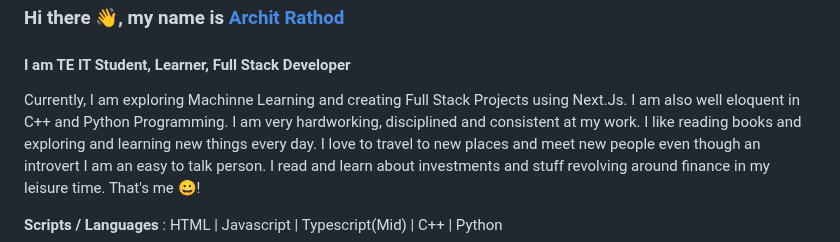
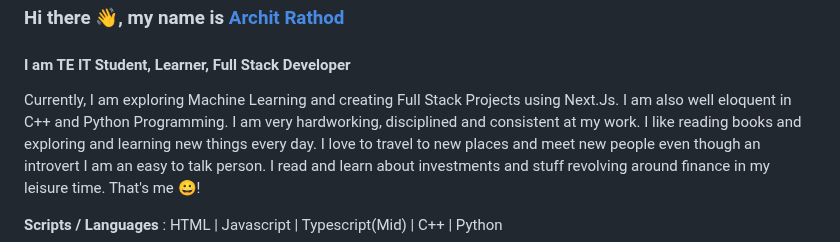
Before and after one commit to Archit1706/Archit176, a Markdown page: README.md, the part around the change. Rendered like a GitHub page.

```diff
--- a/README.md
+++ b/README.md
@@ -3,7 +3,7 @@
 <!--
 ![I am TE IT Student, Learner, Web Developer](https://github.com/Archit1706/Archit1706/blob/main/Poster%20Archit%20Rathod.png)
 -->
-Currently, I am exploring Machinne Learning and creating Full Stack Projects using Next.Js. I am also well eloquent in C++ and Python Programming.
+Currently, I am exploring Machine Learning and creating Full Stack Projects using Next.Js. I am also well eloquent in C++ and Python Programming.
 I am very hardworking, disciplined and consistent at my work. I like reading books and exploring and learning new things every day.
 I love to travel to new places and meet new people even though an introvert I am an easy to talk person. I read and learn about investments and stuff revolving around finance in my leisure time. That's me 😀!
 
```
